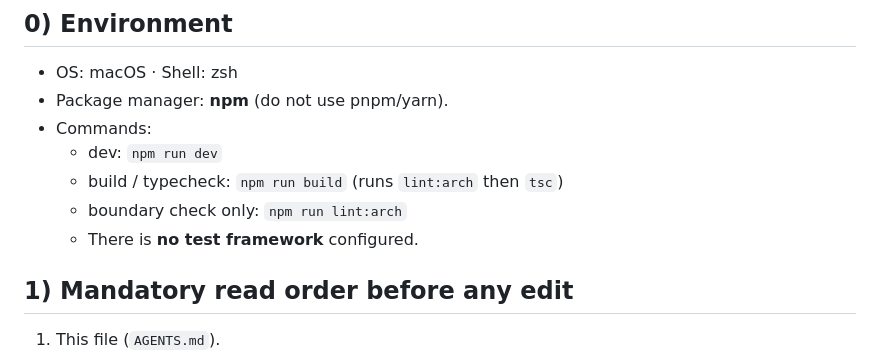
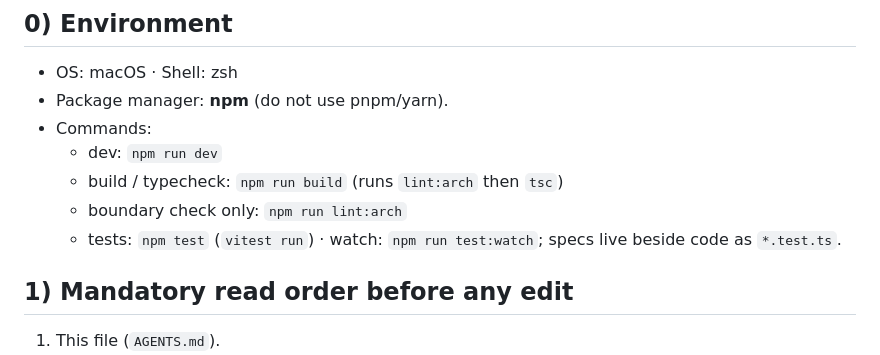
Before and after one commit to yuzen9622/taipei-accessible-backend, a Markdown page: AGENTS.md, the part around the change. Rendered like a GitHub page.

Commit message:
docs: update test framework instructions in AGENTS.md

```diff
--- a/AGENTS.md
+++ b/AGENTS.md
@@ -12,7 +12,7 @@ follows; new code must look like the existing code.
   - dev: `npm run dev`
   - build / typecheck: `npm run build` (runs `lint:arch` then `tsc`)
   - boundary check only: `npm run lint:arch`
-  - There is **no test framework** configured.
+  - tests: `npm test` (`vitest run`) · watch: `npm run test:watch`; specs live beside code as `*.test.ts`.
 
 ## 1) Mandatory read order before any edit
 
```
